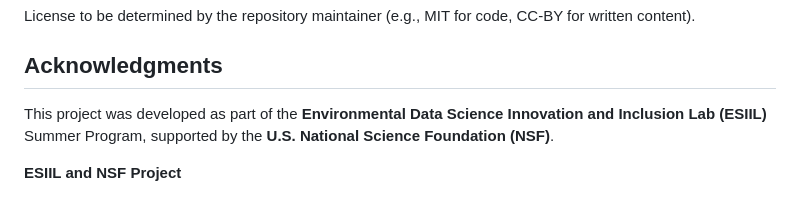
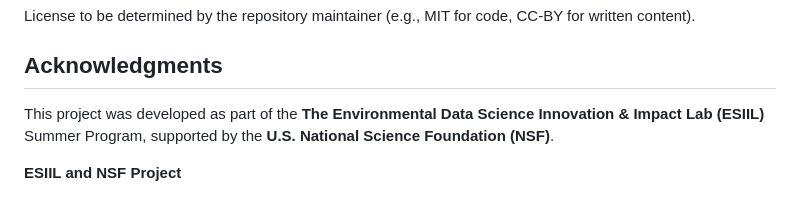
Before and after one commit to Shikhar-ii/Nepal-Forest-Tiger-Expansion, a Markdown page: README.md, the part around the change. Rendered like a GitHub page.

Commit message:
Update project acknowledgment wording

```diff
--- a/README.md
+++ b/README.md
@@ -99,6 +99,6 @@ License to be determined by the repository maintainer (e.g., MIT for code, CC-BY
 
 ## Acknowledgments
 
-This project was developed as part of the **Environmental Data Science Innovation and Inclusion Lab (ESIIL)** Summer Program, supported by the **U.S. National Science Foundation (NSF)**.
+This project was developed as part of the **The Environmental Data Science Innovation & Impact Lab  (ESIIL)** Summer Program, supported by the **U.S. National Science Foundation (NSF)**.
 
 **ESIIL and NSF Project**
```
